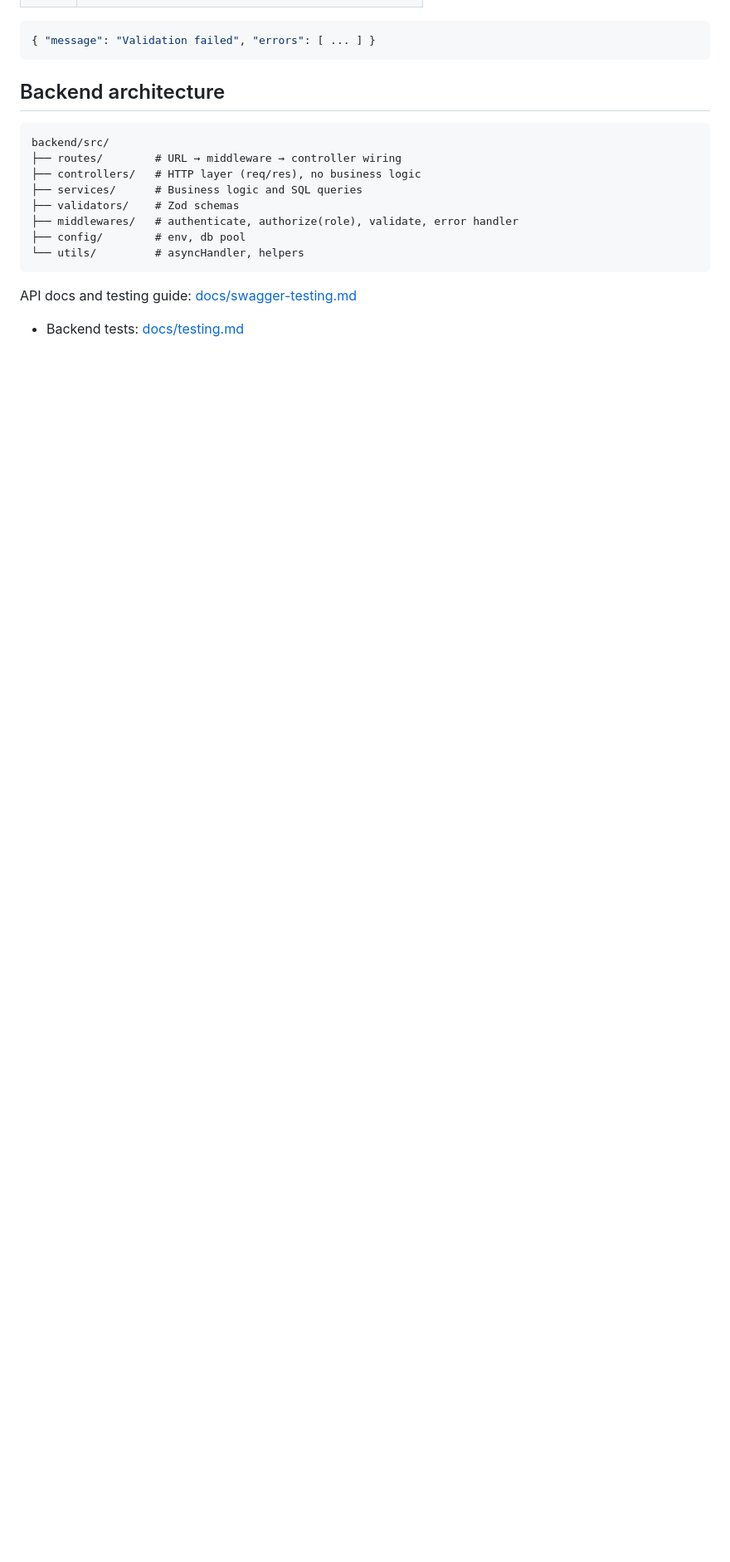
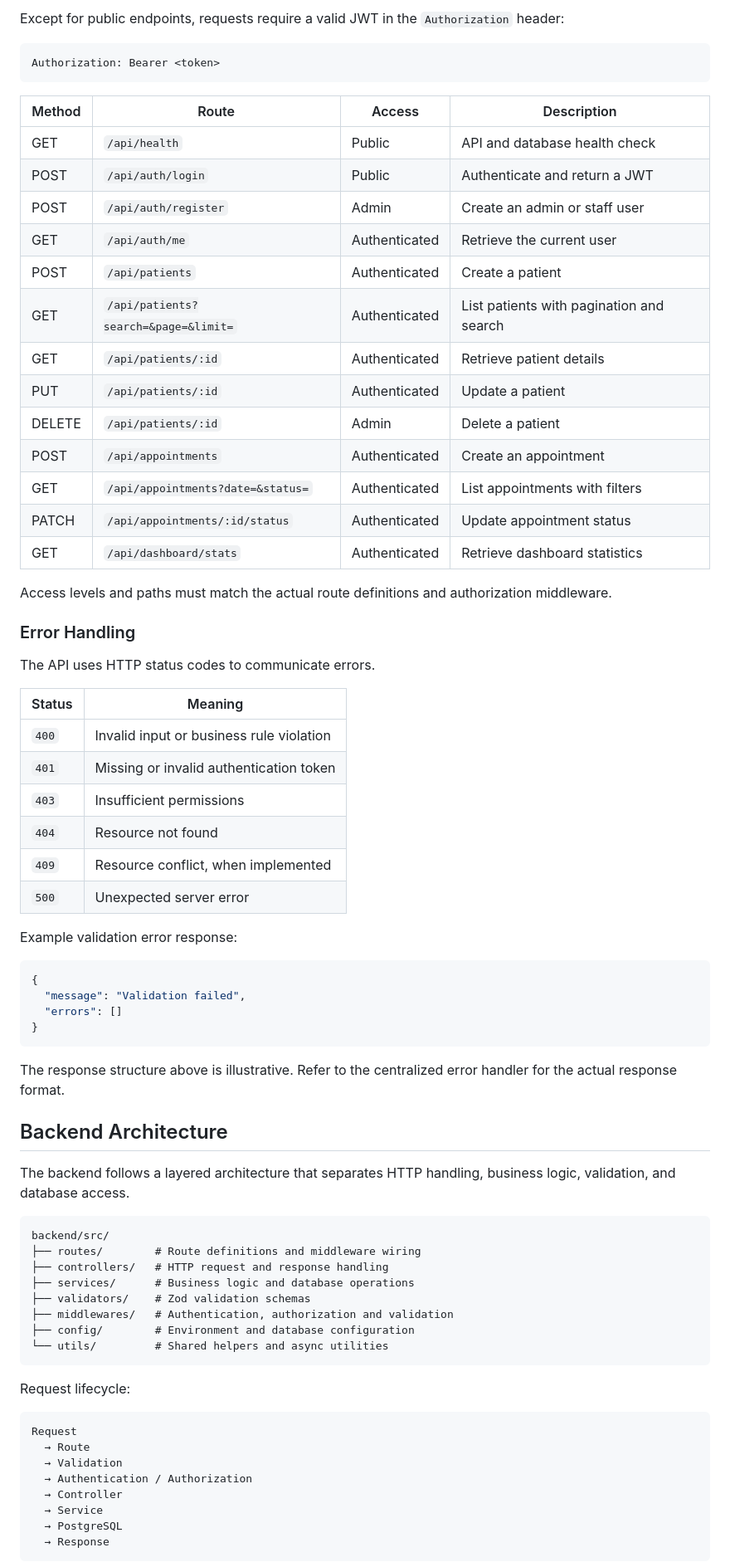
Before and after one commit to achrafder99/clinicflow, a Markdown page: README.md, the part around one of its changes. Shown at 83% size. GitHub-like rendering; blank space fills up the shorter version.

````diff
--- a/README.md
+++ b/README.md
@@ -156,22 +224,76 @@ All routes are prefixed with `/api`. Everything except login requires
+Except for public endpoints, requests require a valid JWT in the `Authorization` header:
+
+```http
+Authorization: Bearer <token>
+```
+
+| Method | Route | Access | Description |
+|---|---|---|---|
+| GET | `/api/health` | Public | API and database health check |
+| POST | `/api/auth/login` | Public | Authenticate and return a JWT |
+| POST | `/api/auth/register` | Admin | Create an admin or staff user |
+| GET | `/api/auth/me` | Authenticated | Retrieve the current user |
+| POST | `/api/patients` | Authenticated | Create a patient |
+| GET | `/api/patients?search=&page=&limit=` | Authenticated | List patients with pagination and search |
+| GET | `/api/patients/:id` | Authenticated | Retrieve patient details |
+| PUT | `/api/patients/:id` | Authenticated | Update a patient |
+| DELETE | `/api/patients/:id` | Admin | Delete a patient |
+| POST | `/api/appointments` | Authenticated | Create an appointment |
+| GET | `/api/appointments?date=&status=` | Authenticated | List appointments with filters |
+| PATCH | `/api/appointments/:id/status` | Authenticated | Update appointment status |
+| GET | `/api/dashboard/stats` | Authenticated | Retrieve dashboard statistics |
+
+Access levels and paths must match the actual route definitions and authorization middleware.
+
+### Error Handling
+
+The API uses HTTP status codes to communicate errors.
+
+| Status | Meaning |
+|---|---|
+| `400` | Invalid input or business rule violation |
+| `401` | Missing or invalid authentication token |
+| `403` | Insufficient permissions |
+| `404` | Resource not found |
+| `409` | Resource conflict, when implemented |
+| `500` | Unexpected server error |
+
+Example validation error response:
 
 ```json
-{ "message": "Validation failed", "errors": [ ... ] }
+{
+  "message": "Validation failed",
+  "errors": []
+}
 ```
 
-## Backend architecture
+The response structure above is illustrative. Refer to the centralized error handler for the actual response format.
 
-```
+## Backend Architecture
+
+The backend follows a layered architecture that separates HTTP handling, business logic, validation, and database access.
+
+```text
 backend/src/
-├── routes/        # URL → middleware → controller wiring
-├── controllers/   # HTTP layer (req/res), no business logic
-├── services/      # Business logic and SQL queries
-├── validators/    # Zod schemas
-├── middlewares/   # authenticate, authorize(role), validate, error handler
-├── config/        # env, db pool
-└── utils/         # asyncHandler, helpers
+├── routes/        # Route definitions and middleware wiring
+├── controllers/   # HTTP request and response handling
+├── services/      # Business logic and database operations
+├── validators/    # Zod validation schemas
+├── middlewares/   # Authentication, authorization and validation
+├── config/        # Environment and database configuration
+└── utils/         # Shared helpers and async utilities
 ```
 
-API docs and testing guide: [docs/swagger-testing.md](docs/swagger-testing.md)
+Request lifecycle:
 
-- Backend tests: [docs/testing.md](docs/testing.md)
+```text
+Request
+  → Route
+  → Validation
+  → Authentication / Authorization
+  → Controller
+  → Service
+  → PostgreSQL
+  → Response
+```
 
````
Also changed, not shown: other parts of README.md (+208 -114 lines).
